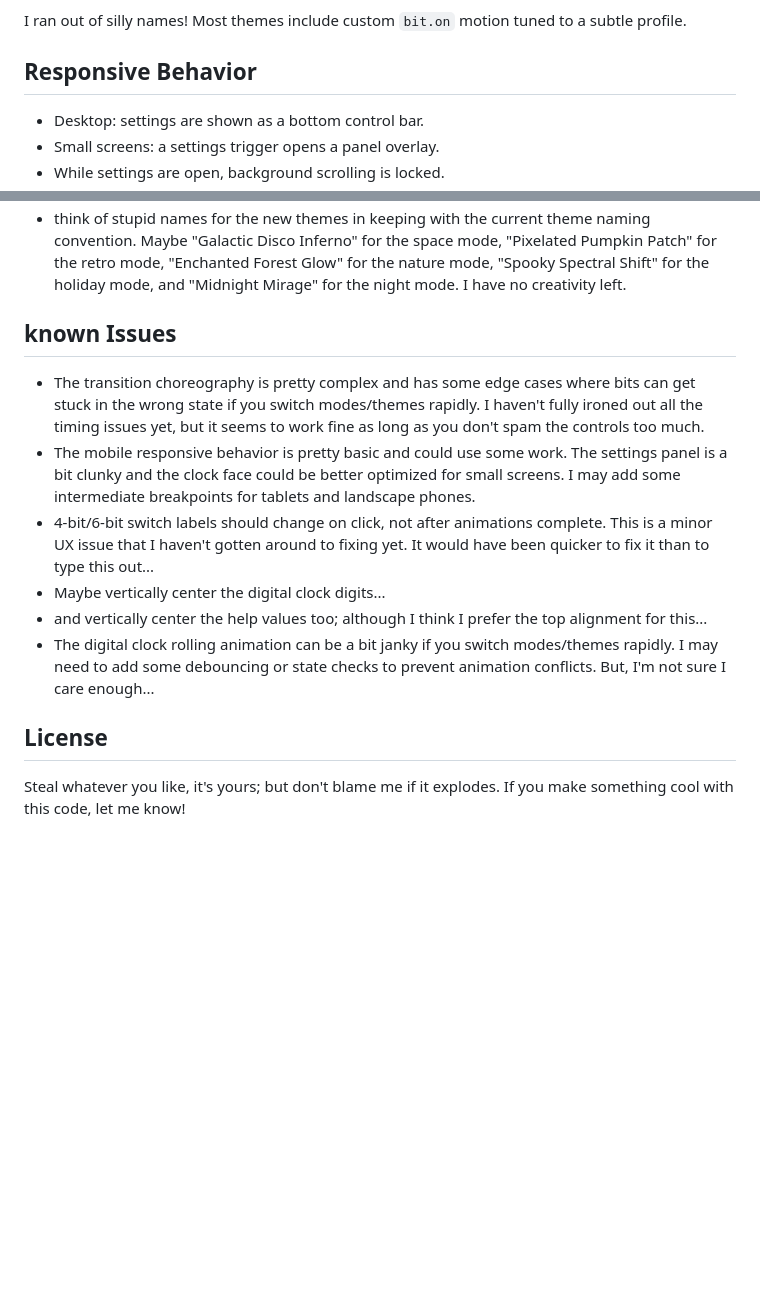
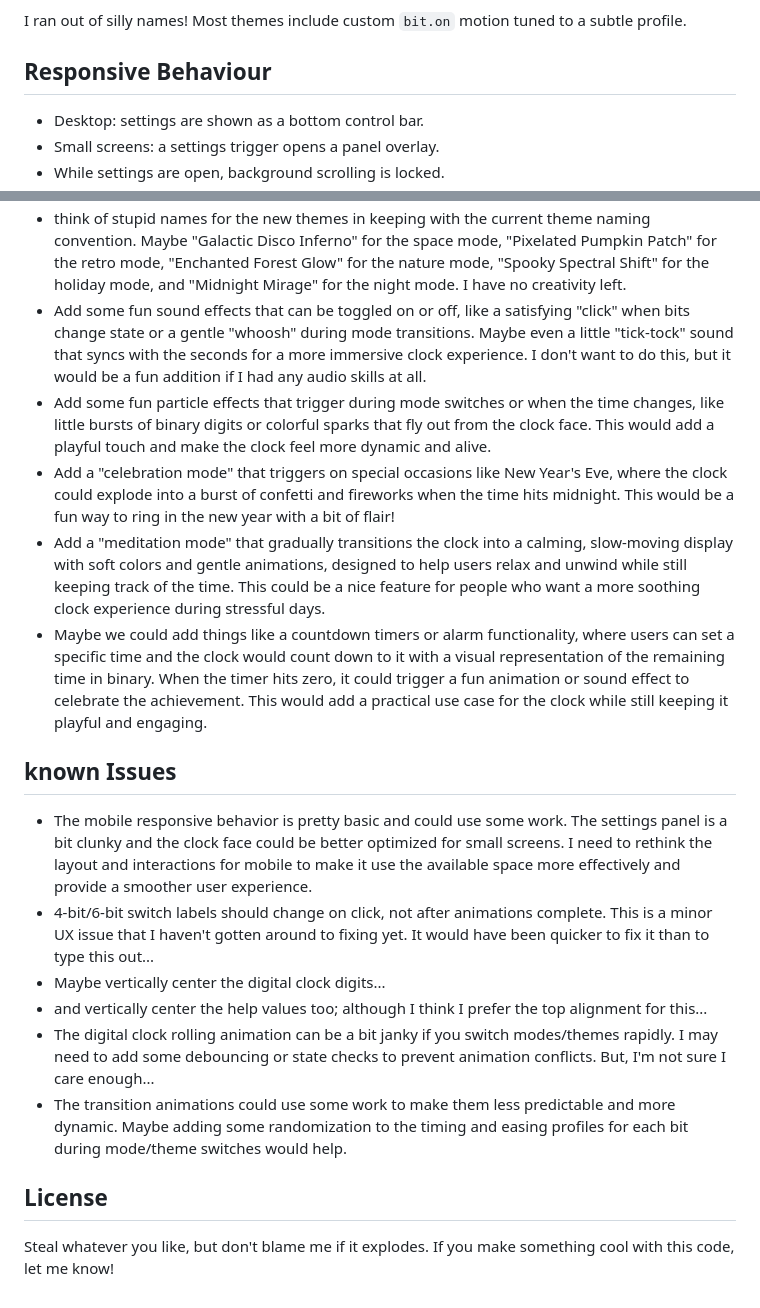
Before and after one commit to user0451/binaryClock, a Markdown page: readme.md, 2 parts joined by grey strips. GitHub-like rendering; blank space fills up the shorter version.

Commit message:
Fix typos and enhance readability in README; update responsive behavior section and expand feature ideas

```diff
--- a/readme.md
+++ b/readme.md
@@ -71,7 +71,7 @@ Current built-in themes:
 
 I ran out of silly names! Most themes include custom `bit.on` motion tuned to a subtle profile.
 
-## Responsive Behavior
+## Responsive Behaviour
 - Desktop: settings are shown as a bottom control bar.
 - Small screens: a settings trigger opens a panel overlay.
 - While settings are open, background scrolling is locked.
@@ -126,17 +126,20 @@ Saved keys in localStorage:
 - Add a night mode that gradually darkens the color scheme as the night progresses, based on the user's local time. The bits could transition to deeper blues and purples after sunset for a more soothing nighttime experience.
 - Add a "random mode" that picks a new theme every time you load the page for a fun surprise.
 - think of stupid names for the new themes in keeping with the current theme naming convention. Maybe "Galactic Disco Inferno" for the space mode, "Pixelated Pumpkin Patch" for the retro mode, "Enchanted Forest Glow" for the nature mode, "Spooky Spectral Shift" for the holiday mode, and "Midnight Mirage" for the night mode. I have no creativity left.
-
+- Add some fun sound effects that can be toggled on or off, like a satisfying "click" when bits change state or a gentle "whoosh" during mode transitions. Maybe even a little "tick-tock" sound that syncs with the seconds for a more immersive clock experience. I don't want to do this, but it would be a fun addition if I had any audio skills at all.
+- Add some fun particle effects that trigger during mode switches or when the time changes, like little bursts of binary digits or colorful sparks that fly out from the clock face. This would add a playful touch and make the clock feel more dynamic and alive.
+- Add a "celebration mode" that triggers on special occasions like New Year's Eve, where the clock could explode into a burst of confetti and fireworks when the time hits midnight. This would be a fun way to ring in the new year with a bit of flair!
+- Add a "meditation mode" that gradually transitions the clock into a calming, slow-moving display with soft colors and gentle animations, designed to help users relax and unwind while still keeping track of the time. This could be a nice feature for people who want a more soothing clock experience during stressful days.
+- Maybe we could add things like a countdown timers or alarm functionality, where users can set a specific time and the clock would count down to it with a visual representation of the remaining time in binary. When the timer hits zero, it could trigger a fun animation or sound effect to celebrate the achievement. This would add a practical use case for the clock while still keeping it playful and engaging.
 
 
 ## known Issues
-- The transition choreography is pretty complex and has some edge cases where bits can get stuck in the wrong state if you switch modes/themes rapidly. I haven't fully ironed out all the timing issues yet, but it seems to work fine as long as you don't spam the controls too much.
-- The mobile responsive behavior is pretty basic and could use some work. The settings panel is a bit clunky and the clock face could be better optimized for small screens. I may add some intermediate breakpoints for tablets and landscape phones.
+- The mobile responsive behavior is pretty basic and could use some work. The settings panel is a bit clunky and the clock face could be better optimized for small screens. I need to rethink the layout and interactions for mobile to make it use the available space more effectively and provide a smoother user experience.
 - 4-bit/6-bit switch labels should change on click, not after animations complete. This is a minor UX issue that I haven't gotten around to fixing yet. It would have been quicker to fix it than to type this out...
 - Maybe vertically center the digital clock digits...
 - and vertically center the help values too; although I think I prefer the top alignment for this...
 - The digital clock rolling animation can be a bit janky if you switch modes/themes rapidly. I may need to add some debouncing or state checks to prevent animation conflicts. But, I'm not sure I care enough...
-
+- The transition animations could use some work to make them less predictable and more dynamic. Maybe adding some randomization to the timing and easing profiles for each bit during mode/theme switches would help.
 
 ## License
-Steal whatever you like, it's yours; but don't blame me if it explodes. If you make something cool with this code, let me know!
+Steal whatever you like, but don't blame me if it explodes. If you make something cool with this code, let me know!
```
